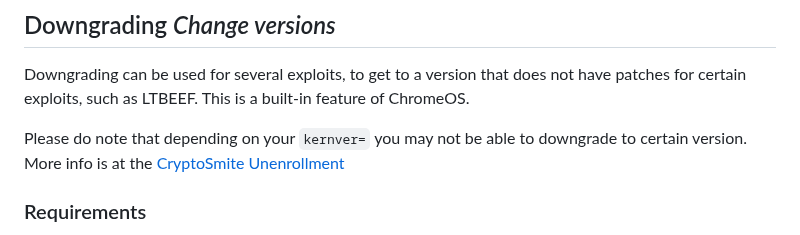
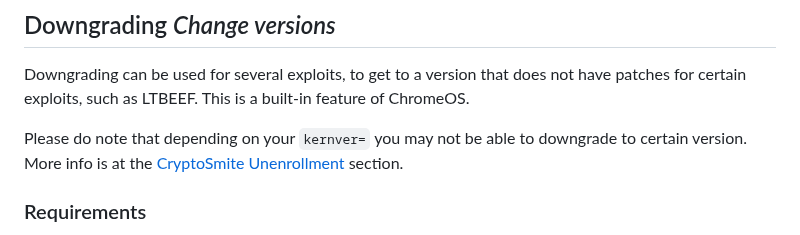
Before and after one commit to 3kh0/ext-remover, a Markdown page: README.md, the part around the change. Rendered like a GitHub page.

Commit message:
fix header redirect and grammar issue

```diff
--- a/README.md
+++ b/README.md
@@ -575,7 +575,7 @@ If you close the tab, the exploit will stop working.
 
 Downgrading can be used for several exploits, to get to a version that does not have patches for certain exploits, such as LTBEEF. This is a built-in feature of ChromeOS.
 
-Please do note that depending on your `kernver=` you may not be able to downgrade to certain version. More info is at the [CryptoSmite Unenrollment](#cryptomite-unenrollment)
+Please do note that depending on your `kernver=` you may not be able to downgrade to certain version. More info is at the [CryptoSmite Unenrollment](#cryptosmite-unenrollment) section.
 
 ### Requirements
 - A USB thumb drive with at least 4GB of storage, some boards have small or bigger images, I recommend 16GB
```
